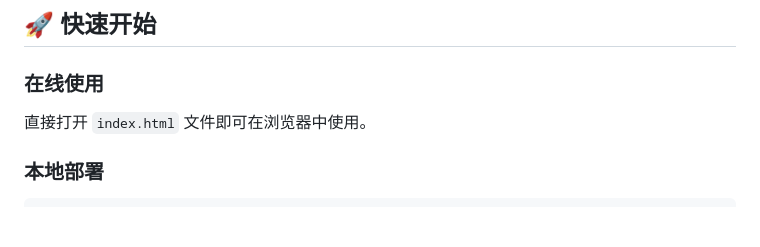
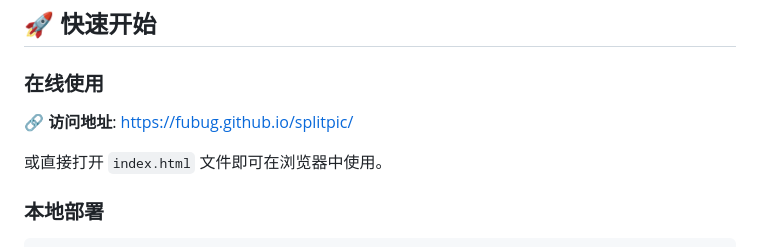
Before and after one commit to fubug/splitpic, a Markdown page: README.md, the part around the change. Rendered like a GitHub page; blank space fills up the shorter version.

Commit message:
📝 docs: 添加GitHub Pages在线访问地址
- 在README.md中添加在线访问地址: https://fubug.github.io/splitpic/
- 优化快速开始部分的显示格式，提供更清晰的访问指引

🤖 Generated with [Claude Code](https://claude.com/claude-code)

Co-Authored-By: Claude <noreply@anthropic.com>

````diff
--- a/README.md
+++ b/README.md
@@ -15,7 +15,9 @@
 ## 🚀 快速开始
 
 ### 在线使用
-直接打开 `index.html` 文件即可在浏览器中使用。
+🔗 **访问地址**: https://fubug.github.io/splitpic/
+
+或直接打开 `index.html` 文件即可在浏览器中使用。
 
 ### 本地部署
 ```bash
````
